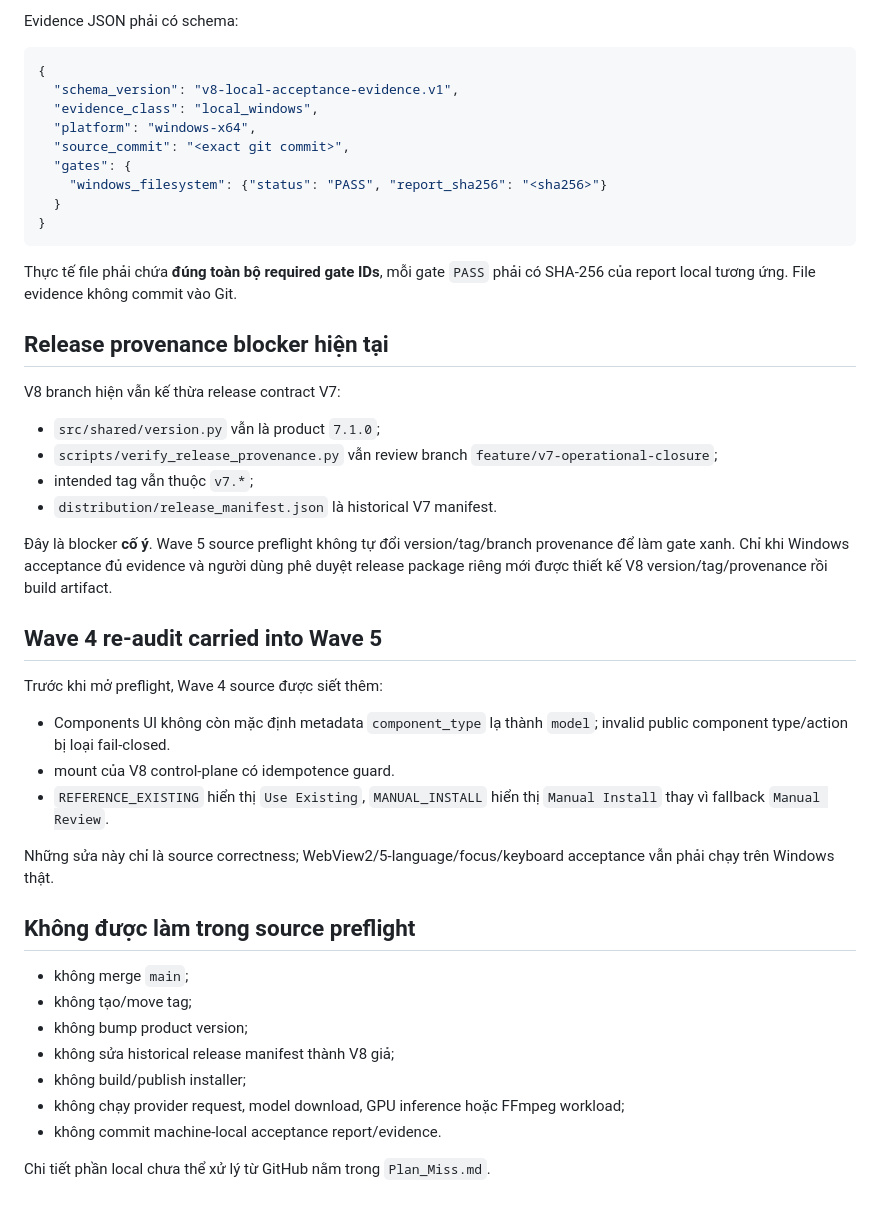
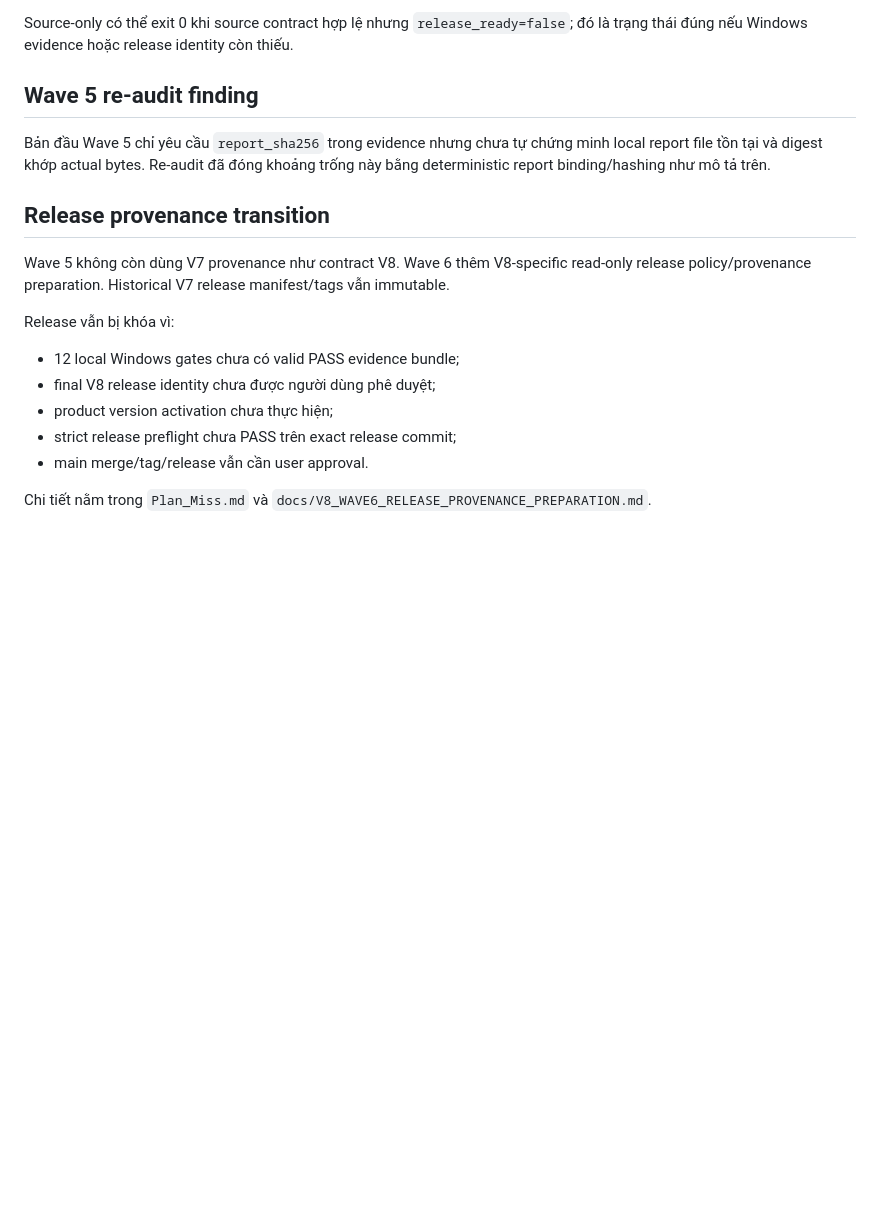
Before and after one commit to letam10/local-ai-hub, a Markdown page: docs/V8_WAVE5_ACCEPTANCE_RELEASE.md, the part around one of its changes. Rendered like a GitHub page; blank space fills up the shorter version.

Commit message:
docs(v8): harden Wave 5 evidence contract

````diff
--- a/docs/V8_WAVE5_ACCEPTANCE_RELEASE.md
+++ b/docs/V8_WAVE5_ACCEPTANCE_RELEASE.md
@@ -48,50 +71,21 @@ python scripts/v8_acceptance_gate.py --strict-release --evidence <LOCAL_EVIDENCE
 ```
 
-Evidence JSON phải có schema:
+Source-only có thể exit 0 khi source contract hợp lệ nhưng `release_ready=false`; đó là trạng thái đúng nếu Windows evidence hoặc release identity còn thiếu.
 
-```json
-{
-  "schema_version": "v8-local-acceptance-evidence.v1",
-  "evidence_class": "local_windows",
-  "platform": "windows-x64",
-  "source_commit": "<exact git commit>",
-  "gates": {
-    "windows_filesystem": {"status": "PASS", "report_sha256": "<sha256>"}
-  }
-}
-```
+## Wave 5 re-audit finding
 
-Thực tế file phải chứa **đúng toàn bộ required gate IDs**, mỗi gate `PASS` phải có SHA-256 của report local tương ứng. File evidence không commit vào Git.
+Bản đầu Wave 5 chỉ yêu cầu `report_sha256` trong evidence nhưng chưa tự chứng minh local report file tồn tại và digest khớp actual bytes. Re-audit đã đóng khoảng trống này bằng deterministic report binding/hashing như mô tả trên.
 
-## Release provenance blocker hiện tại
+## Release provenance transition
 
-V8 branch hiện vẫn kế thừa release contract V7:
+Wave 5 không còn dùng V7 provenance như contract V8. Wave 6 thêm V8-specific read-only release policy/provenance preparation. Historical V7 release manifest/tags vẫn immutable.
 
-- `src/shared/version.py` vẫn là product `7.1.0`;
-- `scripts/verify_release_provenance.py` vẫn review branch `feature/v7-operational-closure`;
-- intended tag vẫn thuộc `v7.*`;
-- `distribution/release_manifest.json` là historical V7 manifest.
+Release vẫn bị khóa vì:
 
-Đây là blocker **cố ý**. Wave 5 source preflight không tự đổi version/tag/branch provenance để làm gate xanh. Chỉ khi Windows acceptance đủ evidence và người dùng phê duyệt release package riêng mới được thiết kế V8 version/tag/provenance rồi build artifact.
+- 12 local Windows gates chưa có valid PASS evidence bundle;
+- final V8 release identity chưa được người dùng phê duyệt;
+- product version activation chưa thực hiện;
+- strict release preflight chưa PASS trên exact release commit;
+- main merge/tag/release vẫn cần user approval.
 
-## Wave 4 re-audit carried into Wave 5
-
-Trước khi mở preflight, Wave 4 source được siết thêm:
-
-- Components UI không còn mặc định metadata `component_type` lạ thành `model`; invalid public component type/action bị loại fail-closed.
-- mount của V8 control-plane có idempotence guard.
-- `REFERENCE_EXISTING` hiển thị `Use Existing`, `MANUAL_INSTALL` hiển thị `Manual Install` thay vì fallback `Manual Review`.
-
-Những sửa này chỉ là source correctness; WebView2/5-language/focus/keyboard acceptance vẫn phải chạy trên Windows thật.
-
-## Không được làm trong source preflight
-
-- không merge `main`;
-- không tạo/move tag;
-- không bump product version;
-- không sửa historical release manifest thành V8 giả;
-- không build/publish installer;
-- không chạy provider request, model download, GPU inference hoặc FFmpeg workload;
-- không commit machine-local acceptance report/evidence.
-
-Chi tiết phần local chưa thể xử lý từ GitHub nằm trong `Plan_Miss.md`.
+Chi tiết nằm trong `Plan_Miss.md` và `docs/V8_WAVE6_RELEASE_PROVENANCE_PREPARATION.md`.
````
Also changed, not shown: other parts of docs/V8_WAVE5_ACCEPTANCE_RELEASE.md (+36 -13 lines).
